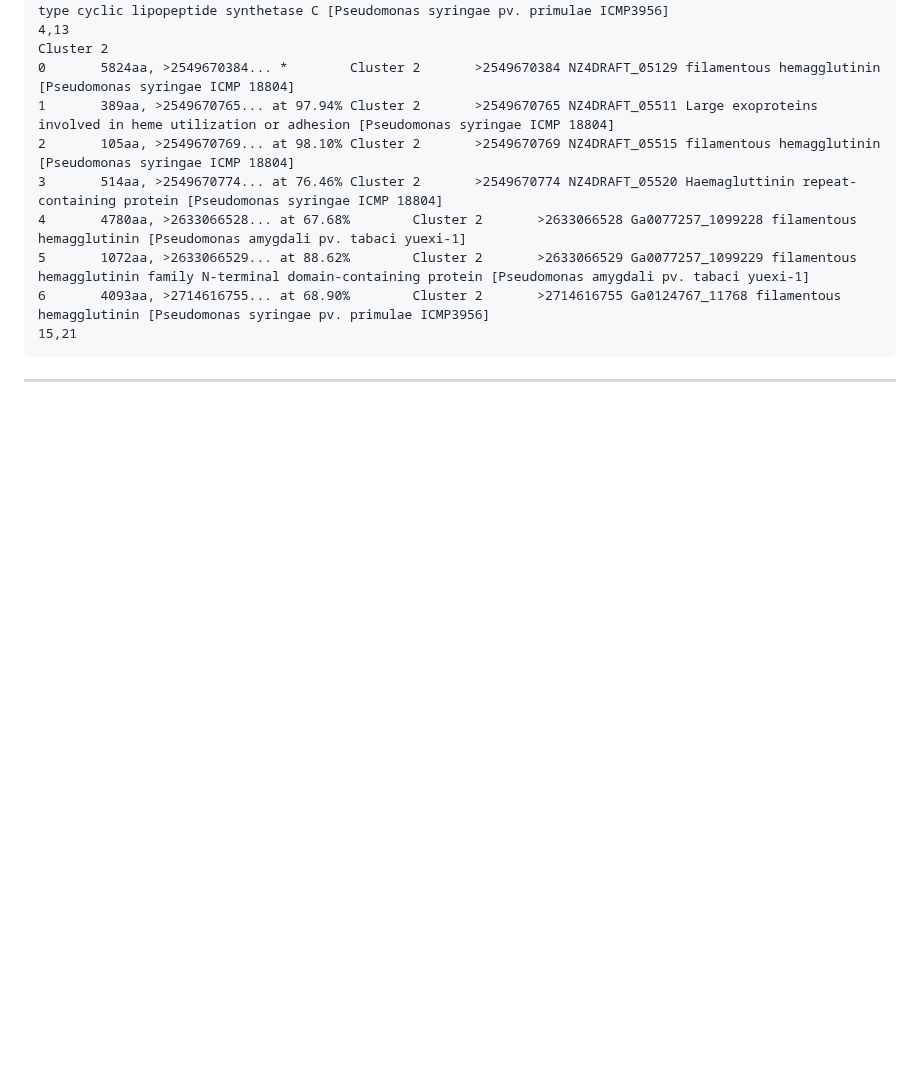
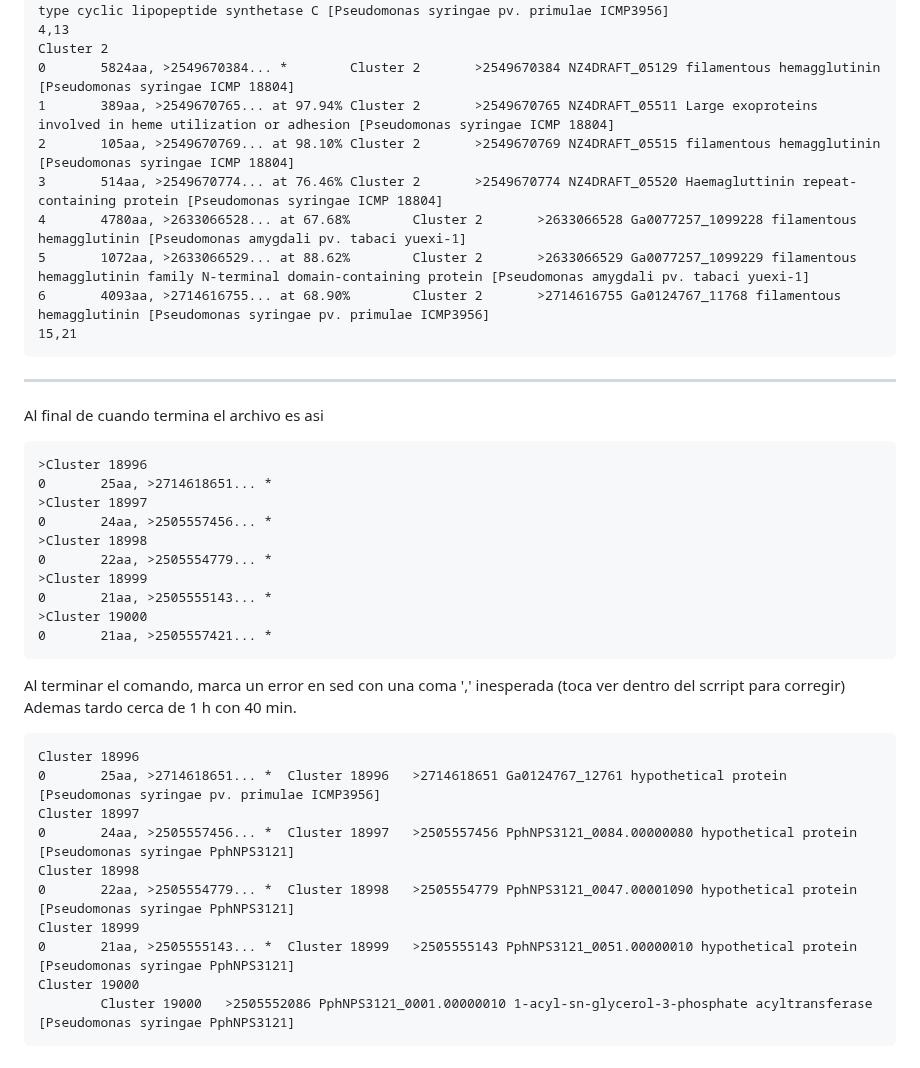
Before and after one commit to Marcos0Ramirez/Pseudomnas_Bitacora, a Markdown page: CD-HIT/MATRIZ/README.md, the part around the change. Drawn GitHub-style; blank space fills up the shorter version.

````diff
--- a/CD-HIT/MATRIZ/README.md
+++ b/CD-HIT/MATRIZ/README.md
@@ -640,3 +640,30 @@ Cluster 2
 15,21
 ```
 ------------------------------------------------------------------------------------------------------------------------
+Al final de cuando termina el archivo es asi
+```
+>Cluster 18996
+0       25aa, >2714618651... *
+>Cluster 18997
+0       24aa, >2505557456... *
+>Cluster 18998
+0       22aa, >2505554779... *
+>Cluster 18999
+0       21aa, >2505555143... *
+>Cluster 19000
+0       21aa, >2505557421... *
+```
+Al terminar el comando, marca un error en sed con una coma ',' inesperada (toca ver dentro del scrript para corregir)
+Ademas tardo cerca de 1 h con 40 min.
+```
+Cluster 18996
+0       25aa, >2714618651... *  Cluster 18996   >2714618651 Ga0124767_12761 hypothetical protein [Pseudomonas syringae pv. primulae ICMP3956]
+Cluster 18997
+0       24aa, >2505557456... *  Cluster 18997   >2505557456 PphNPS3121_0084.00000080 hypothetical protein [Pseudomonas syringae PphNPS3121]
+Cluster 18998
+0       22aa, >2505554779... *  Cluster 18998   >2505554779 PphNPS3121_0047.00001090 hypothetical protein [Pseudomonas syringae PphNPS3121]
+Cluster 18999
+0       21aa, >2505555143... *  Cluster 18999   >2505555143 PphNPS3121_0051.00000010 hypothetical protein [Pseudomonas syringae PphNPS3121]
+Cluster 19000
+        Cluster 19000   >2505552086 PphNPS3121_0001.00000010 1-acyl-sn-glycerol-3-phosphate acyltransferase [Pseudomonas syringae PphNPS3121]
+```
````
